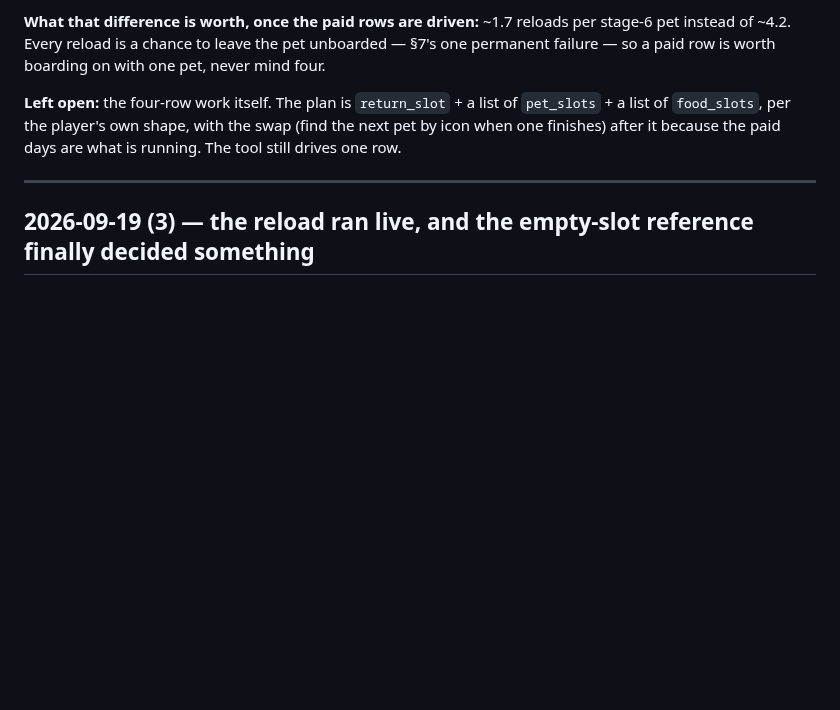
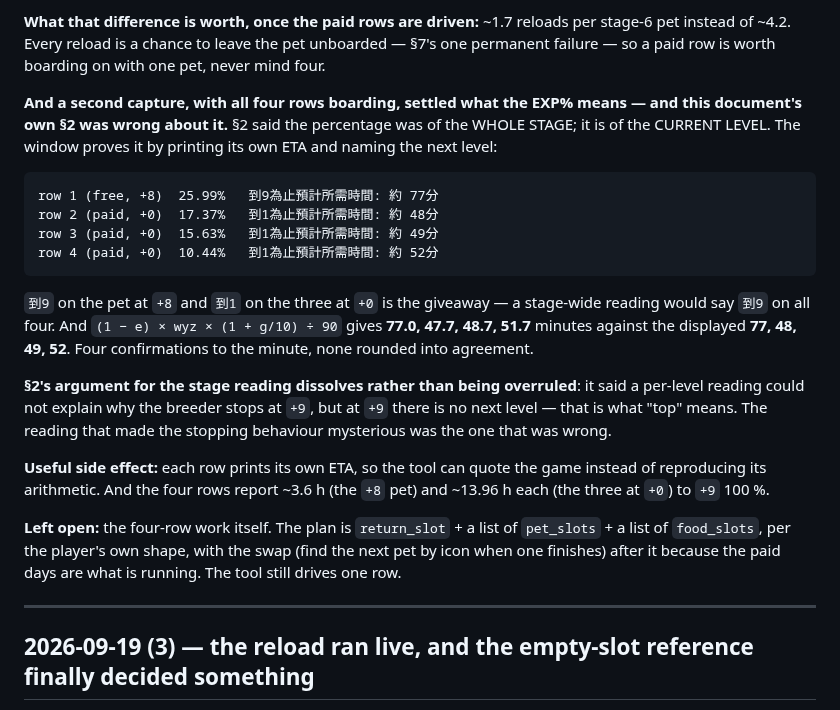
Before and after one commit to keikeiiu/seal-tools, a Markdown page: v2/docs/PROGRESS.md, the part around the change. Drawn GitHub-style; blank space fills up the shorter version.

````diff
--- a/v2/docs/PROGRESS.md
+++ b/v2/docs/PROGRESS.md
@@ -43,6 +43,29 @@ is now a per-row field — `StacksPerReload`, default 2 because 2 is the row the
 **What that difference is worth, once the paid rows are driven:** ~1.7 reloads per stage-6 pet instead
 of ~4.2. Every reload is a chance to leave the pet unboarded — §7's one permanent failure — so a paid
 row is worth boarding on with one pet, never mind four.
+
+**And a second capture, with all four rows boarding, settled what the EXP% means — and this document's
+own §2 was wrong about it.** §2 said the percentage was of the WHOLE STAGE; it is of the CURRENT LEVEL.
+The window proves it by printing its own ETA and naming the next level:
+
+```
+row 1 (free, +8)  25.99%   到9為止預計所需時間: 約 77分
+row 2 (paid, +0)  17.37%   到1為止預計所需時間: 約 48分
+row 3 (paid, +0)  15.63%   到1為止預計所需時間: 約 49分
+row 4 (paid, +0)  10.44%   到1為止預計所需時間: 約 52分
+```
+
+`到9` on the pet at `+8` and `到1` on the three at `+0` is the giveaway — a stage-wide reading would say
+`到9` on all four. And `(1 − e) × wyz × (1 + g/10) ÷ 90` gives **77.0, 47.7, 48.7, 51.7** minutes against
+the displayed **77, 48, 49, 52**. Four confirmations to the minute, none rounded into agreement.
+
+**§2's argument for the stage reading dissolves rather than being overruled**: it said a per-level
+reading could not explain why the breeder stops at `+9`, but at `+9` there is no next level — that is
+what "top" means. The reading that made the stopping behaviour mysterious was the one that was wrong.
+
+**Useful side effect:** each row prints its own ETA, so the tool can quote the game instead of
+reproducing its arithmetic. And the four rows report ~3.6 h (the `+8` pet) and ~13.96 h each (the three
+at `+0`) to `+9` 100 %.
 
 **Left open:** the four-row work itself. The plan is `return_slot` + a list of `pet_slots` + a list of
 `food_slots`, per the player's own shape, with the swap (find the next pet by icon when one finishes)
````
Also changed, not shown: v2/docs/PLAN-PET-AUTOFEED.md (+43 -15 lines).
